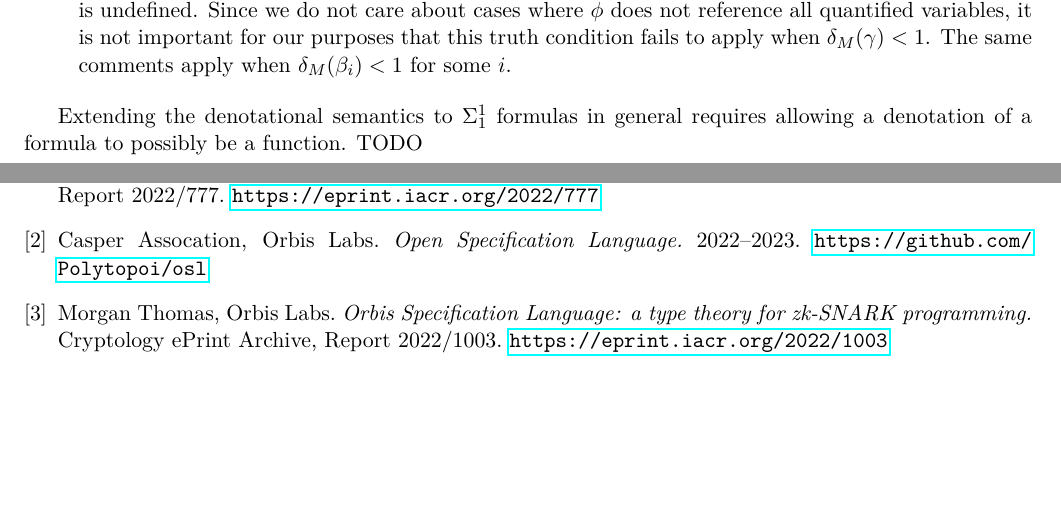
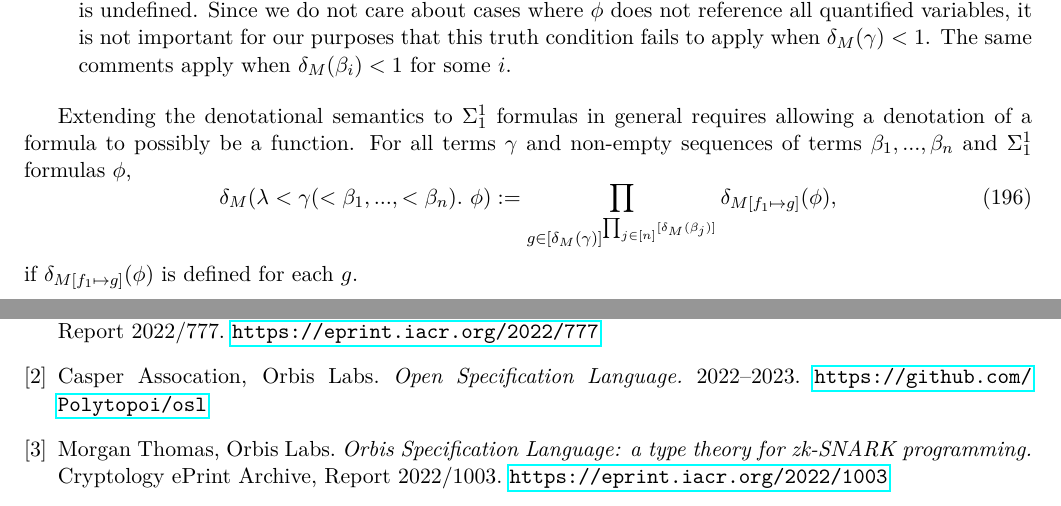
Before and after one commit to Polytopoi/osl-update, a LaTeX paper (src/osl-update.tex): two parts of pages 25 and 26 of 26, joined at a grey line, cut so that both start at the same text, the shorter picture padded with empty space. Compiled offline with pdfLaTeX.

Commit message:
lambda denotations

```diff
--- a/src/osl-update.tex
+++ b/src/osl-update.tex
@@ -1872,7 +1872,13 @@ has a denotation in $M$.
 		apply when $\delta_M(\beta_i) < 1$ for some $i$.
 \end{enumerate}
 
-Extending the denotational semantics to $\Sigma^1_1$ formulas in general requires allowing a denotation of a formula to possibly be a function. TODO
+Extending the denotational semantics to $\Sigma^1_1$ formulas in general requires allowing a denotation of a formula to possibly be a function.
+For all terms $\gamma$ and non-empty sequences of terms $\beta_1, ..., \beta_n$ and $\Sigma^1_1$ formulas $\phi$,
+\begin{equation}
+	\delta_M(\lambda <\gamma(<\beta_1, ..., <\beta_n).\ \phi)
+	:= \prod_{g \in [\delta_M(\gamma)]^{\prod_{j \in [n]} [\delta_M(\beta_j)]}} \delta_{M[f_1 \mapsto g]}(\phi),
+\end{equation}
+if $\delta_{M[f_1 \mapsto g]}(\phi)$ is defined for each $g$.
 
 
 \clearpage
```
